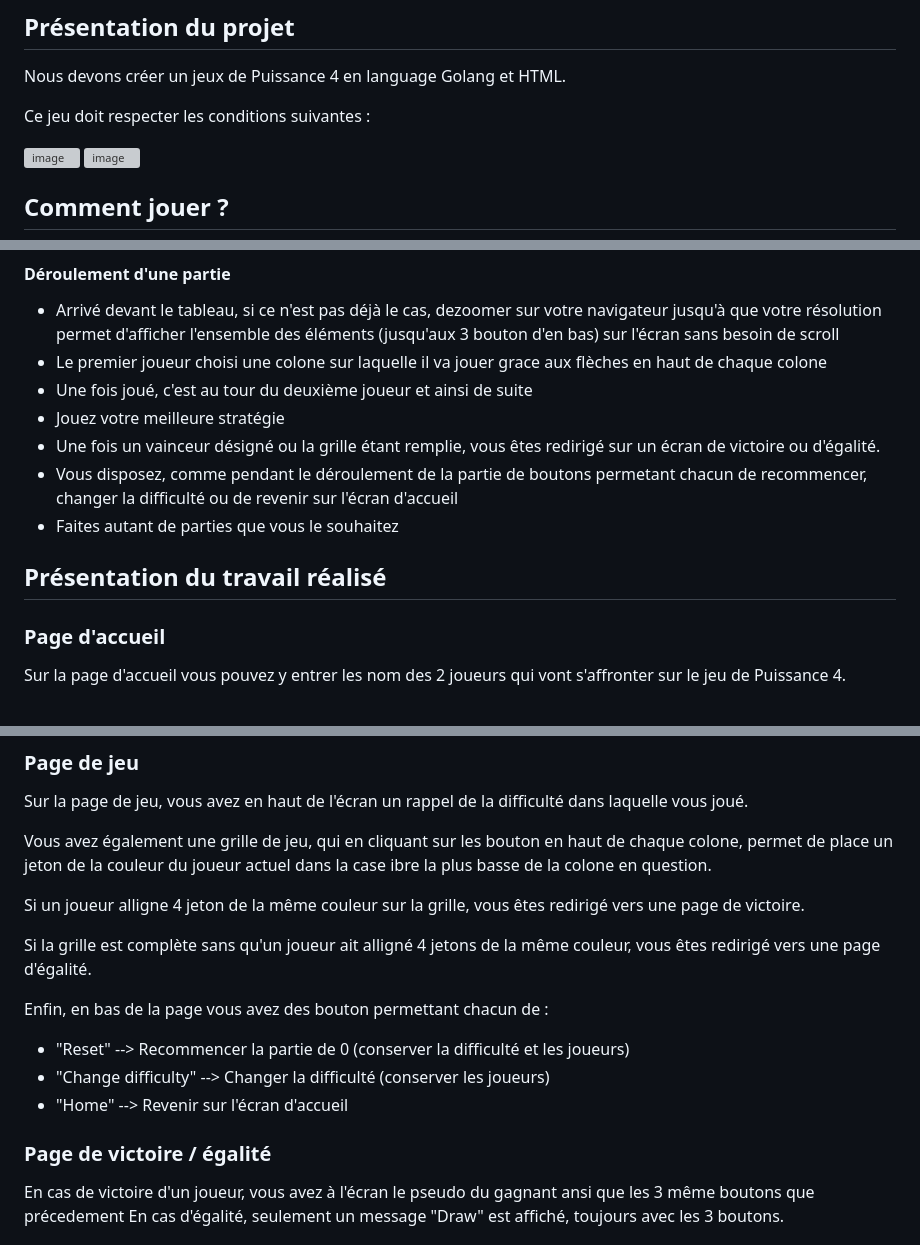
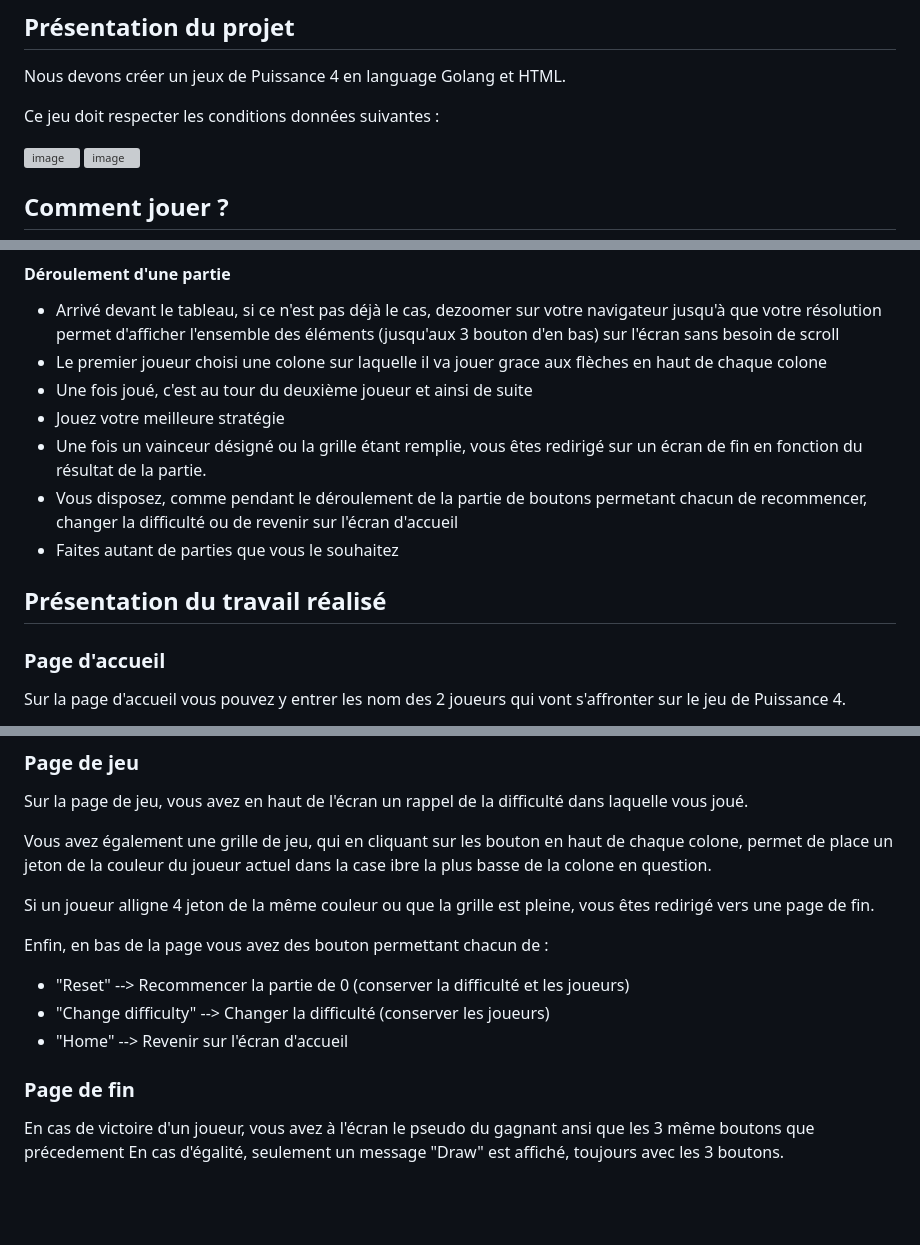
Before and after one commit to titiThibaud1/Power4_Projet, a Markdown page: README.md, 3 parts joined by grey strips. GitHub-like rendering; blank space fills up the shorter version; grey boxes are pictures that could not be loaded.

Commit message:
léger changement pour cohérence du README

```diff
--- a/README.md
+++ b/README.md
@@ -16,7 +16,7 @@ Si, alors que toutes les cases de la grille de jeu sont remplies, aucun des deux
 
 Nous devons créer un jeux de Puissance 4 en language Golang et HTML.
 
-Ce jeu doit respecter les conditions suivantes :
+Ce jeu doit respecter les conditions données suivantes :
 
 <img width="698" height="450" alt="image" src="https://github.com/user-attachments/assets/d3ee69c3-4b9f-4211-a293-79409aeaa008" />
 
@@ -41,12 +41,13 @@ Ce jeu doit respecter les conditions suivantes :
 - Le premier joueur choisi une colone sur laquelle il va jouer grace aux flèches en haut de chaque colone
 - Une fois joué, c'est au tour du deuxième joueur et ainsi de suite
 - Jouez votre meilleure stratégie
-- Une fois un vainceur désigné ou la grille étant remplie, vous êtes redirigé sur un écran de victoire ou d'égalité.
+- Une fois un vainceur désigné ou la grille étant remplie, vous êtes redirigé sur un écran de fin en fonction du résultat de la partie.
 - Vous disposez, comme pendant le déroulement de la partie de boutons permetant chacun de recommencer, changer la difficulté ou de revenir sur l'écran d'accueil
 - Faites autant de parties que vous le souhaitez
 
 
 ## Présentation du travail réalisé
+
 
 ### Page d'accueil
 Sur la page d'accueil vous pouvez y entrer les nom des 2 joueurs qui vont s'affronter sur le jeu de Puissance 4.
@@ -69,9 +70,7 @@ Sur la page de jeu, vous avez en haut de l'écran un rappel de la difficulté da
 
 Vous avez également une grille de jeu, qui en cliquant sur les bouton en haut de chaque colone, permet de place un jeton de la couleur du joueur actuel dans la case ibre la plus basse de la colone en question.
 
-Si un joueur alligne 4 jeton de la même couleur sur la grille, vous êtes redirigé vers une page de victoire.
-
-Si la grille est complète sans qu'un joueur ait alligné 4 jetons de la même couleur, vous êtes redirigé vers une page d'égalité.
+Si un joueur alligne 4 jeton de la même couleur ou que la grille est pleine, vous êtes redirigé vers une page de fin.
 
 Enfin, en bas de la page vous avez des bouton permettant chacun de :
 
@@ -80,7 +79,7 @@ Enfin, en bas de la page vous avez des bouton permettant chacun de :
 - "Home"                -->     Revenir sur l'écran d'accueil
 
 
-### Page de victoire / égalité
+### Page de fin
 En cas de victoire d'un joueur, vous avez à l'écran le pseudo du gagnant ansi que les 3 même boutons que précedement
 En cas d'égalité, seulement un message "Draw" est affiché, toujours avec les 3 boutons.
 
```
